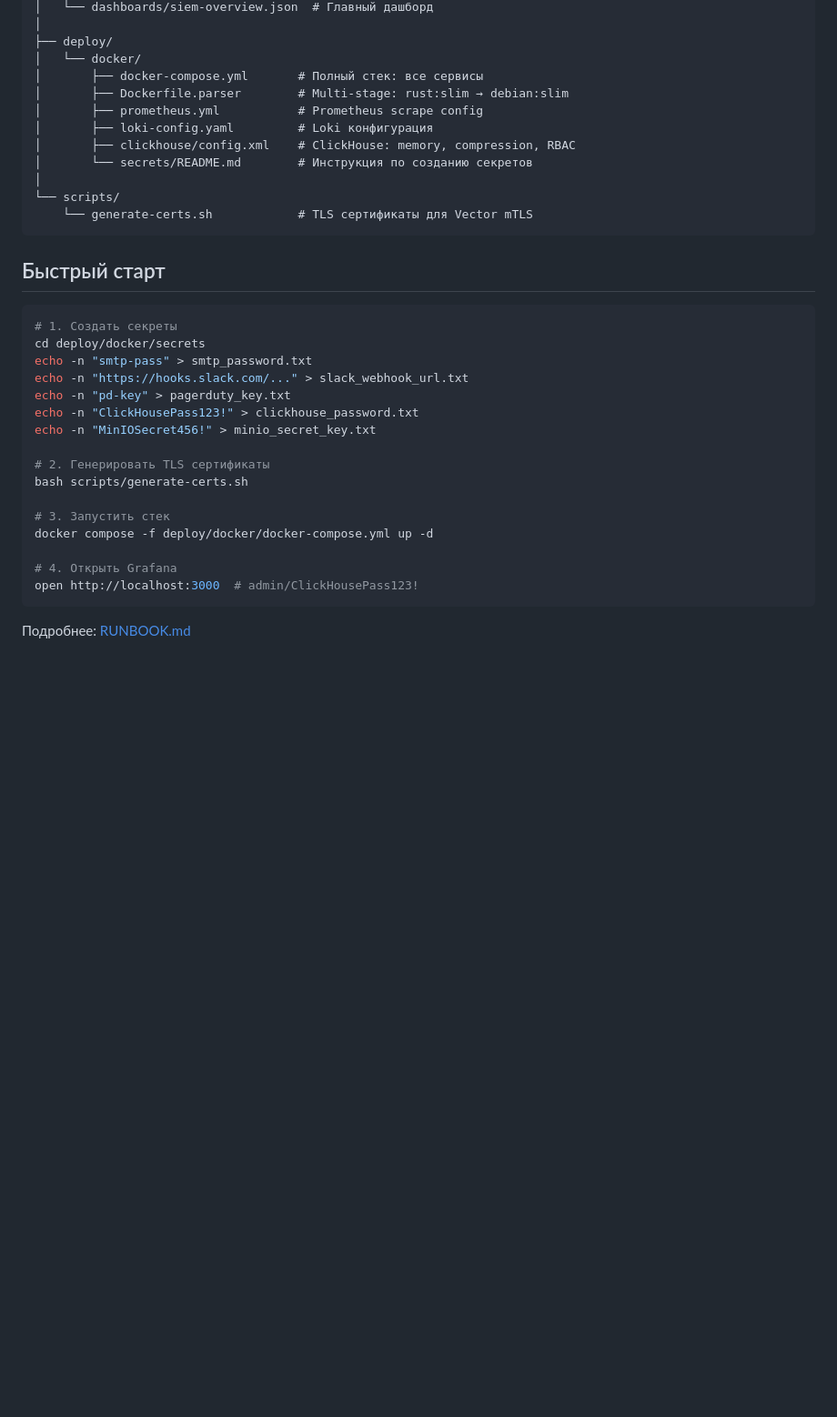
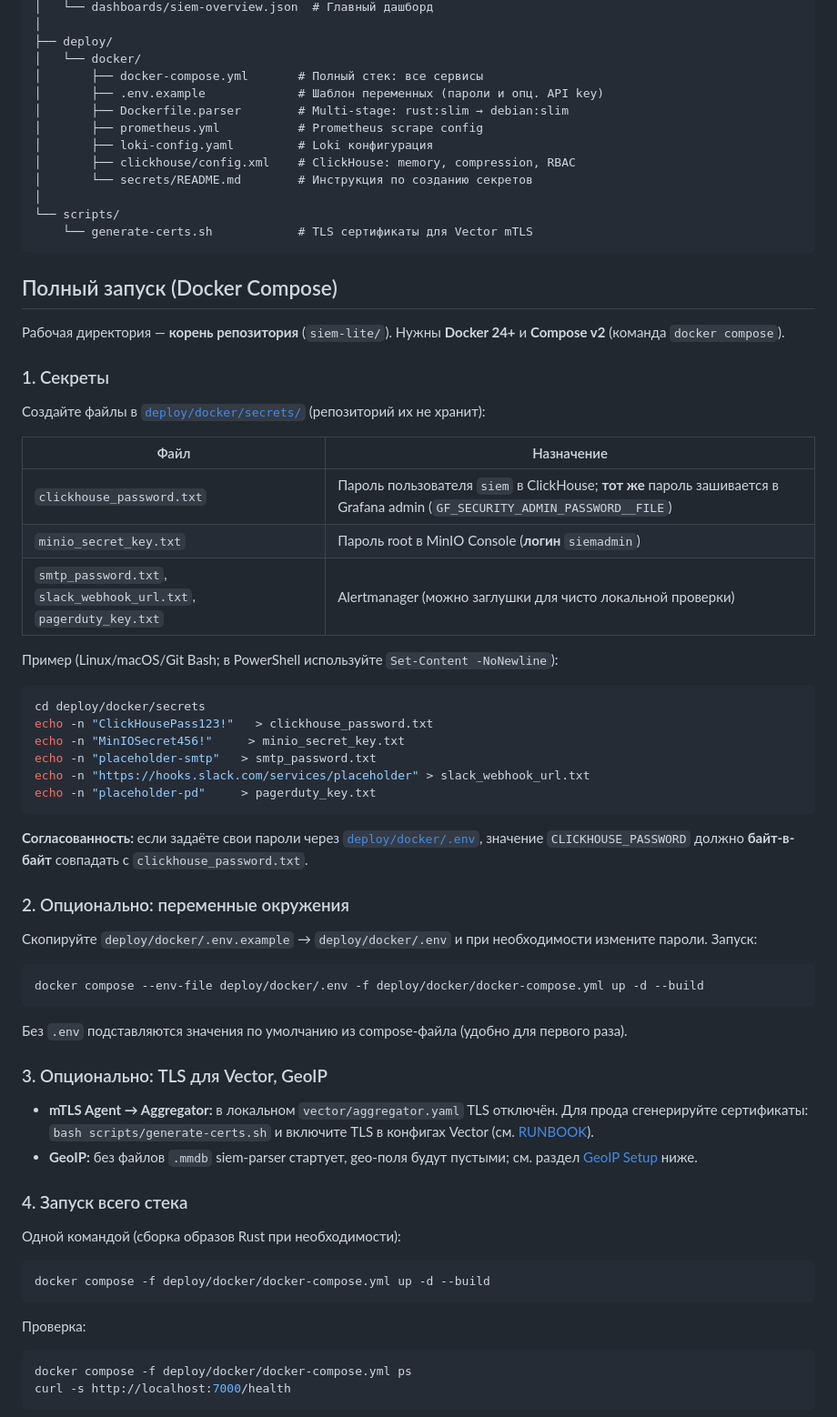
Before and after one commit to Davitushka/thread-sync, a Markdown page: README.md, the part around one of its changes. Shown at 91% size. Drawn GitHub-style; blank space fills up the shorter version.

````diff
--- a/README.md
+++ b/README.md
@@ -57,6 +57,7 @@ siem-lite/
 ├── deploy/
 │   └── docker/
 │       ├── docker-compose.yml       # Полный стек: все сервисы
+│       ├── .env.example             # Шаблон переменных (пароли и опц. API key)
 │       ├── Dockerfile.parser        # Multi-stage: rust:slim → debian:slim
 │       ├── prometheus.yml           # Prometheus scrape config
 │       ├── loki-config.yaml         # Loki конфигурация
@@ -67,25 +68,60 @@ siem-lite/
     └── generate-certs.sh            # TLS сертификаты для Vector mTLS
 ```
 
-## Быстрый старт
+## Полный запуск (Docker Compose)
+
+Рабочая директория — **корень репозитория** (`siem-lite/`). Нужны **Docker 24+** и **Compose v2** (команда `docker compose`).
+
+### 1. Секреты
+
+Создайте файлы в [`deploy/docker/secrets/`](deploy/docker/secrets/README.md) (репозиторий их не хранит):
+
+| Файл | Назначение |
+|------|------------|
+| `clickhouse_password.txt` | Пароль пользователя `siem` в ClickHouse; **тот же** пароль зашивается в Grafana admin (`GF_SECURITY_ADMIN_PASSWORD__FILE`) |
+| `minio_secret_key.txt` | Пароль root в MinIO Console (**логин** `siemadmin`) |
+| `smtp_password.txt`, `slack_webhook_url.txt`, `pagerduty_key.txt` | Alertmanager (можно заглушки для чисто локальной проверки) |
+
+Пример (Linux/macOS/Git Bash; в PowerShell используйте `Set-Content -NoNewline`):
 
 ```bash
-# 1. Создать секреты
 cd deploy/docker/secrets
-echo -n "smtp-pass" > smtp_password.txt
-echo -n "https://hooks.slack.com/..." > slack_webhook_url.txt
-echo -n "pd-key" > pagerduty_key.txt
-echo -n "ClickHousePass123!" > clickhouse_password.txt
-echo -n "MinIOSecret456!" > minio_secret_key.txt
-
-# 2. Генерировать TLS сертификаты
-bash scripts/generate-certs.sh
-
-# 3. Запустить стек
-docker compose -f deploy/docker/docker-compose.yml up -d
-
-# 4. Открыть Grafana
-open http://localhost:3000  # admin/ClickHousePass123!
+echo -n "ClickHousePass123!"   > clickhouse_password.txt
+echo -n "MinIOSecret456!"     > minio_secret_key.txt
+echo -n "placeholder-smtp"   > smtp_password.txt
+echo -n "https://hooks.slack.com/services/placeholder" > slack_webhook_url.txt
+echo -n "placeholder-pd"     > pagerduty_key.txt
 ```
 
-Подробнее: [RUNBOOK.md](docs/RUNBOOK.md)
+**Согласованность:** если задаёте свои пароли через [`deploy/docker/.env`](deploy/docker/.env.example), значение `CLICKHOUSE_PASSWORD` должно **байт-в-байт** совпадать с `clickhouse_password.txt`.
+
+### 2. Опционально: переменные окружения
+
+Скопируйте `deploy/docker/.env.example` → `deploy/docker/.env` и при необходимости измените пароли. Запуск:
+
+```bash
+docker compose --env-file deploy/docker/.env -f deploy/docker/docker-compose.yml up -d --build
+```
+
+Без `.env` подставляются значения по умолчанию из compose-файла (удобно для первого раза).
+
+### 3. Опционально: TLS для Vector, GeoIP
+
+- **mTLS Agent → Aggregator:** в локальном `vector/aggregator.yaml` TLS отключён. Для прода сгенерируйте сертификаты: `bash scripts/generate-certs.sh` и включите TLS в конфигах Vector (см. [RUNBOOK](docs/RUNBOOK.md)).
+- **GeoIP:** без файлов `.mmdb` siem-parser стартует, geo-поля будут пустыми; см. раздел [GeoIP Setup](#geoip-setup) ниже.
+
+### 4. Запуск всего стека
+
+Одной командой (сборка образов Rust при необходимости):
+
+```bash
+docker compose -f deploy/docker/docker-compose.yml up -d --build
+```
+
+Проверка:
+
+```bash
+docker compose -f deploy/docker/docker-compose.yml ps
+curl -s http://localhost:7000/health
+```
+
````
Also changed, not shown: other parts of README.md (+38 -25 lines), docs/RUNBOOK.md (+29 -33 lines), 1 other file.
